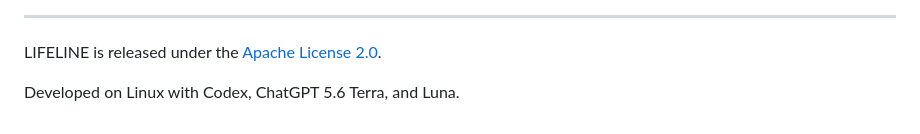
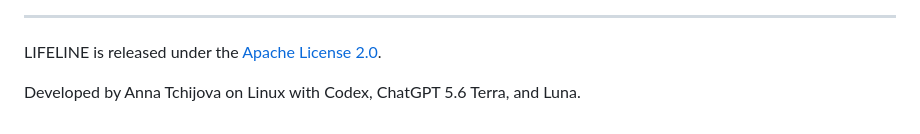
Before and after one commit to annatchijova/lifeline, a Markdown page: README.md, the part around the change. Rendered like a GitHub page.

Commit message:
docs: credit project creator in README

```diff
--- a/README.md
+++ b/README.md
@@ -651,4 +651,4 @@ evidence of the prototype interface, not evidence of a real incident.
 
 LIFELINE is released under the [Apache License 2.0](LICENSE).
 
-Developed on Linux with Codex, ChatGPT 5.6 Terra, and Luna.
+Developed by Anna Tchijova on Linux with Codex, ChatGPT 5.6 Terra, and Luna.
```
